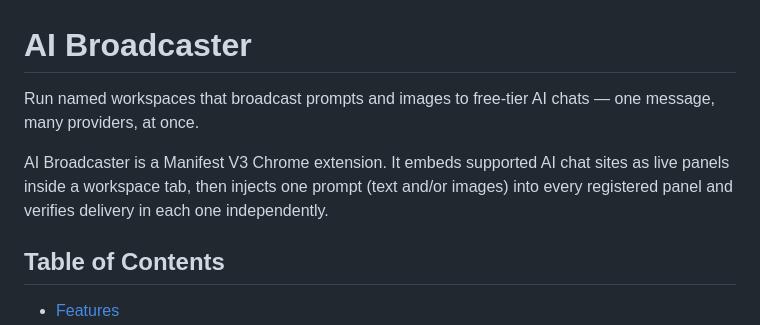
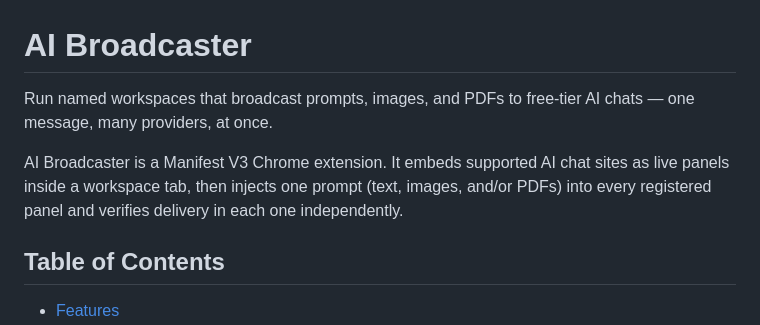
Before and after one commit to blixvip/ai-broadcaster, a Markdown page: README.md, the part around the change. Drawn GitHub-style.

Commit message:
Mention PDF attachments in the AI Broadcaster introduction.

```diff
--- a/README.md
+++ b/README.md
@@ -1,8 +1,8 @@
 # AI Broadcaster
 
-Run named workspaces that broadcast prompts and images to free-tier AI chats — one message, many providers, at once.
+Run named workspaces that broadcast prompts, images, and PDFs to free-tier AI chats — one message, many providers, at once.
 
-AI Broadcaster is a Manifest V3 Chrome extension. It embeds supported AI chat sites as live panels inside a workspace tab, then injects one prompt (text and/or images) into every registered panel and verifies delivery in each one independently.
+AI Broadcaster is a Manifest V3 Chrome extension. It embeds supported AI chat sites as live panels inside a workspace tab, then injects one prompt (text, images, and/or PDFs) into every registered panel and verifies delivery in each one independently.
 
 ## Table of Contents
 
```
